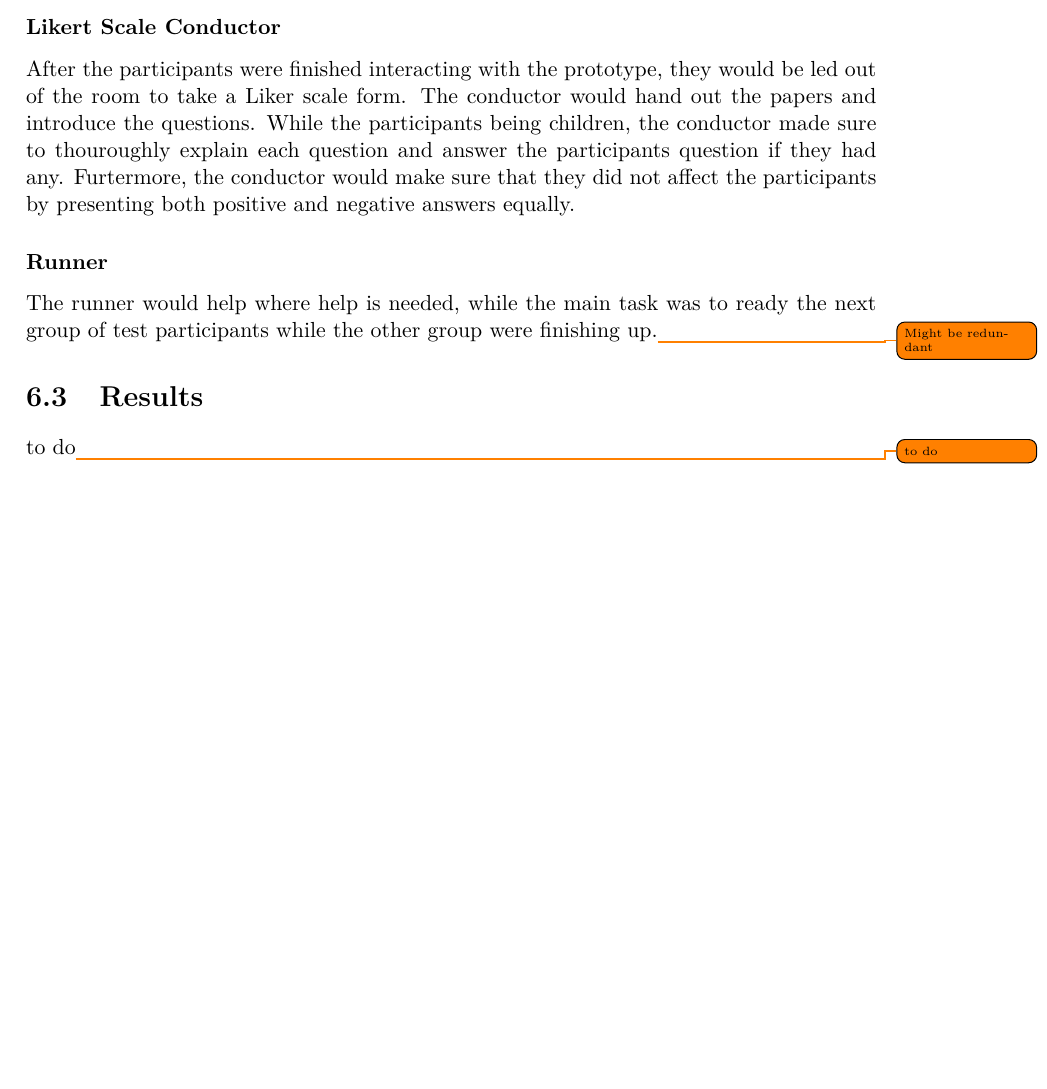
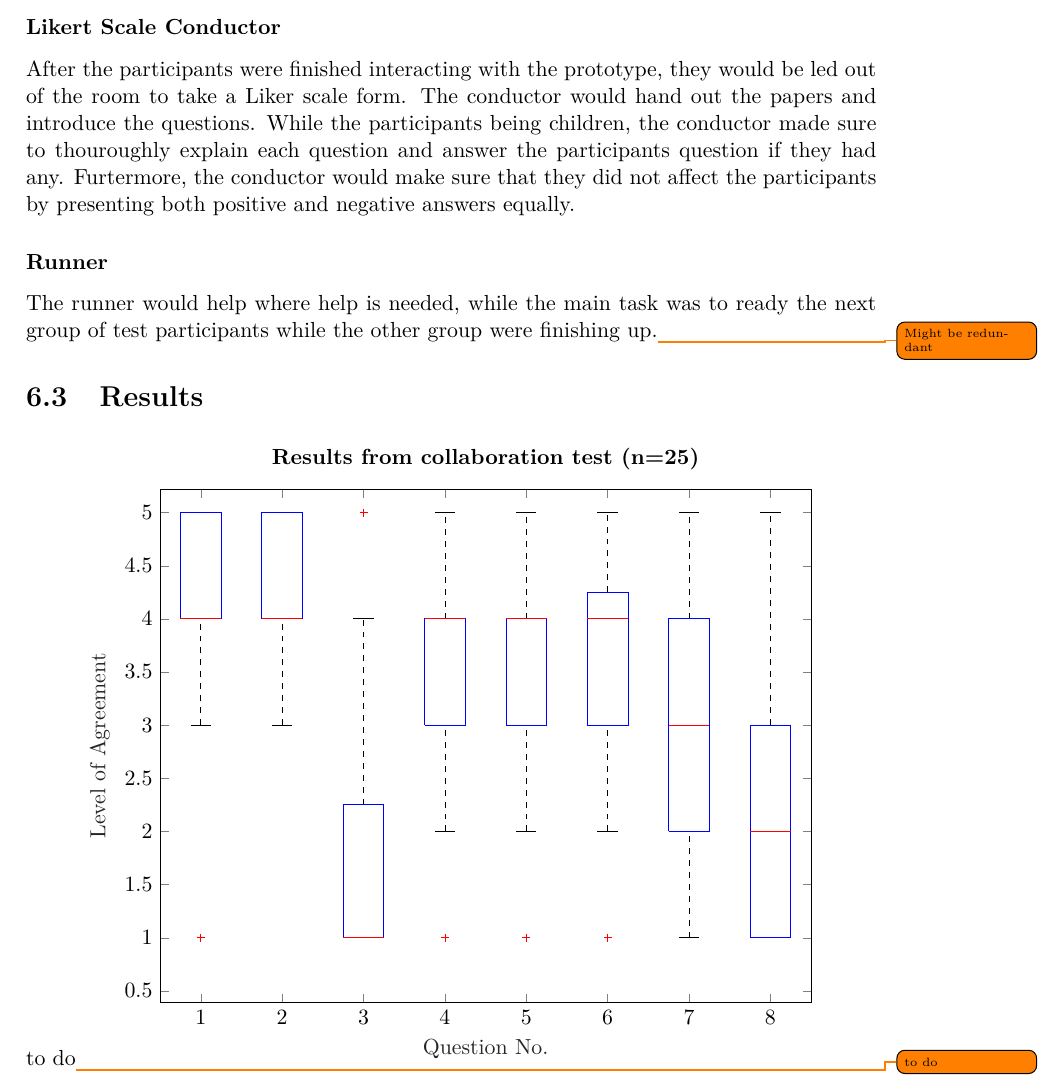
Before and after one commit to totalfreak/medialogyp4, a LaTeX thesis (Main.tex, which reads figure/Evaluation/collab.tex, include/Evaluation.tex): part of page 57 of 67, cut so that both start at the same text, the shorter picture padded with empty space. Compiled offline with pdfLaTeX.

Commit message:
Updates from ShareLaTeX

```diff
--- /dev/null
+++ b/figure/Evaluation/collab.tex
@@ -0,0 +1,326 @@
+% This file was created by matlab2tikz.
+%
+%The latest updates can be retrieved from
+%  http://www.mathworks.com/matlabcentral/fileexchange/22022-matlab2tikz-matlab2tikz
+%where you can also make suggestions and rate matlab2tikz.
+%
+\begin{tikzpicture}
+
+\begin{axis}[%
+width=4.521in,
+height=3.566in,
+at={(0.758in,0.481in)},
+scale only axis,
+unbounded coords=jump,
+xmin=0.5,
+xmax=8.5,
+xtick={1,2,3,4,5,6,7,8},
+xlabel style={font=\color{white!15!black}},
+xlabel={Question No.},
+ymin=0.387875,
+ymax=5.219625,
+ylabel style={font=\color{white!15!black}},
+ylabel={Level of Agreement},
+axis background/.style={fill=white},
+title style={font=\bfseries},
+title={Results from collaboration test (n=25)},
+legend style={legend cell align=left, align=left, draw=white!15!black}
+]
+\addplot [color=black, dashed, forget plot]
+  table[row sep=crcr]{%
+1	5\\
+1	5\\
+};
+\addplot [color=black, dashed, forget plot]
+  table[row sep=crcr]{%
+2	5\\
+2	5\\
+};
+\addplot [color=black, dashed, forget plot]
+  table[row sep=crcr]{%
+3	2.25\\
+3	4\\
+};
+\addplot [color=black, dashed, forget plot]
+  table[row sep=crcr]{%
+4	4\\
+4	5\\
+};
+\addplot [color=black, dashed, forget plot]
+  table[row sep=crcr]{%
+5	4\\
+5	5\\
+};
+\addplot [color=black, dashed, forget plot]
+  table[row sep=crcr]{%
+6	4.25\\
+6	5\\
+};
+\addplot [color=black, dashed, forget plot]
+  table[row sep=crcr]{%
+7	4\\
+7	5\\
+};
+\addplot [color=black, dashed, forget plot]
+  table[row sep=crcr]{%
+8	3\\
+8	5\\
+};
+\addplot [color=black, dashed, forget plot]
+  table[row sep=crcr]{%
+1	3\\
+1	4\\
+};
+\addplot [color=black, dashed, forget plot]
+  table[row sep=crcr]{%
+2	3\\
+2	4\\
+};
+\addplot [color=black, dashed, forget plot]
+  table[row sep=crcr]{%
+3	1\\
+3	1\\
+};
+\addplot [color=black, dashed, forget plot]
+  table[row sep=crcr]{%
+4	2\\
+4	3\\
+};
+\addplot [color=black, dashed, forget plot]
+  table[row sep=crcr]{%
+5	2\\
+5	3\\
+};
+\addplot [color=black, dashed, forget plot]
+  table[row sep=crcr]{%
+6	2\\
+6	3\\
+};
+\addplot [color=black, dashed, forget plot]
+  table[row sep=crcr]{%
+7	1\\
+7	2\\
+};
+\addplot [color=black, dashed, forget plot]
+  table[row sep=crcr]{%
+8	1\\
+8	1\\
+};
+\addplot [color=black, forget plot]
+  table[row sep=crcr]{%
+0.875	5\\
+1.125	5\\
+};
+\addplot [color=black, forget plot]
+  table[row sep=crcr]{%
+1.875	5\\
+2.125	5\\
+};
+\addplot [color=black, forget plot]
+  table[row sep=crcr]{%
+2.875	4\\
+3.125	4\\
+};
+\addplot [color=black, forget plot]
+  table[row sep=crcr]{%
+3.875	5\\
+4.125	5\\
+};
+\addplot [color=black, forget plot]
+  table[row sep=crcr]{%
+4.875	5\\
+5.125	5\\
+};
+\addplot [color=black, forget plot]
+  table[row sep=crcr]{%
+5.875	5\\
+6.125	5\\
+};
+\addplot [color=black, forget plot]
+  table[row sep=crcr]{%
+6.875	5\\
+7.125	5\\
+};
+\addplot [color=black, forget plot]
+  table[row sep=crcr]{%
+7.875	5\\
+8.125	5\\
+};
+\addplot [color=black, forget plot]
+  table[row sep=crcr]{%
+0.875	3\\
+1.125	3\\
+};
+\addplot [color=black, forget plot]
+  table[row sep=crcr]{%
+1.875	3\\
+2.125	3\\
+};
+\addplot [color=black, forget plot]
+  table[row sep=crcr]{%
+2.875	1\\
+3.125	1\\
+};
+\addplot [color=black, forget plot]
+  table[row sep=crcr]{%
+3.875	2\\
+4.125	2\\
+};
+\addplot [color=black, forget plot]
+  table[row sep=crcr]{%
+4.875	2\\
+5.125	2\\
+};
+\addplot [color=black, forget plot]
+  table[row sep=crcr]{%
+5.875	2\\
+6.125	2\\
+};
+\addplot [color=black, forget plot]
+  table[row sep=crcr]{%
+6.875	1\\
+7.125	1\\
+};
+\addplot [color=black, forget plot]
+  table[row sep=crcr]{%
+7.875	1\\
+8.125	1\\
+};
+\addplot [color=blue, forget plot]
+  table[row sep=crcr]{%
+0.75	4\\
+0.75	5\\
+1.25	5\\
+1.25	4\\
+0.75	4\\
+};
+\addplot [color=blue, forget plot]
+  table[row sep=crcr]{%
+1.75	4\\
+1.75	5\\
+2.25	5\\
+2.25	4\\
+1.75	4\\
+};
+\addplot [color=blue, forget plot]
+  table[row sep=crcr]{%
+2.75	1\\
+2.75	2.25\\
+3.25	2.25\\
+3.25	1\\
+2.75	1\\
+};
+\addplot [color=blue, forget plot]
+  table[row sep=crcr]{%
+3.75	3\\
+3.75	4\\
+4.25	4\\
+4.25	3\\
+3.75	3\\
+};
+\addplot [color=blue, forget plot]
+  table[row sep=crcr]{%
+4.75	3\\
+4.75	4\\
+5.25	4\\
+5.25	3\\
+4.75	3\\
+};
+\addplot [color=blue, forget plot]
+  table[row sep=crcr]{%
+5.75	3\\
+5.75	4.25\\
+6.25	4.25\\
+6.25	3\\
+5.75	3\\
+};
+\addplot [color=blue, forget plot]
+  table[row sep=crcr]{%
+6.75	2\\
+6.75	4\\
+7.25	4\\
+7.25	2\\
+6.75	2\\
+};
+\addplot [color=blue, forget plot]
+  table[row sep=crcr]{%
+7.75	1\\
+7.75	3\\
+8.25	3\\
+8.25	1\\
+7.75	1\\
+};
+\addplot [color=red, forget plot]
+  table[row sep=crcr]{%
+0.75	4\\
+1.25	4\\
+};
+\addplot [color=red, forget plot]
+  table[row sep=crcr]{%
+1.75	4\\
+2.25	4\\
+};
+\addplot [color=red, forget plot]
+  table[row sep=crcr]{%
+2.75	1\\
+3.25	1\\
+};
+\addplot [color=red, forget plot]
+  table[row sep=crcr]{%
+3.75	4\\
+4.25	4\\
+};
+\addplot [color=red, forget plot]
+  table[row sep=crcr]{%
+4.75	4\\
+5.25	4\\
+};
+\addplot [color=red, forget plot]
+  table[row sep=crcr]{%
+5.75	4\\
+6.25	4\\
+};
+\addplot [color=red, forget plot]
+  table[row sep=crcr]{%
+6.75	3\\
+7.25	3\\
+};
+\addplot [color=red, forget plot]
+  table[row sep=crcr]{%
+7.75	2\\
+8.25	2\\
+};
+\addplot [color=black, draw=none, mark=+, mark options={solid, red}, forget plot]
+  table[row sep=crcr]{%
+1	1\\
+};
+\addplot [color=black, draw=none, mark=+, mark options={solid, red}, forget plot]
+  table[row sep=crcr]{%
+nan	nan\\
+};
+\addplot [color=black, draw=none, mark=+, mark options={solid, red}, forget plot]
+  table[row sep=crcr]{%
+3	5\\
+};
+\addplot [color=black, draw=none, mark=+, mark options={solid, red}, forget plot]
+  table[row sep=crcr]{%
+4	1\\
+};
+\addplot [color=black, draw=none, mark=+, mark options={solid, red}, forget plot]
+  table[row sep=crcr]{%
+5	1\\
+};
+\addplot [color=black, draw=none, mark=+, mark options={solid, red}, forget plot]
+  table[row sep=crcr]{%
+6	1\\
+};
+\addplot [color=black, draw=none, mark=+, mark options={solid, red}, forget plot]
+  table[row sep=crcr]{%
+nan	nan\\
+};
+\addplot [color=black, draw=none, mark=+, mark options={solid, red}, forget plot]
+  table[row sep=crcr]{%
+nan	nan\\
+};
+\end{axis}
+\end{tikzpicture}%
--- a/include/Evaluation.tex
+++ b/include/Evaluation.tex
@@ -38,3 +38,4 @@ The runner would help where help is needed, while the main task was to ready the
 
 \section{Results}
 to do\todo{to do}
+\input{figure/Evaluation/collab.tex}
```
